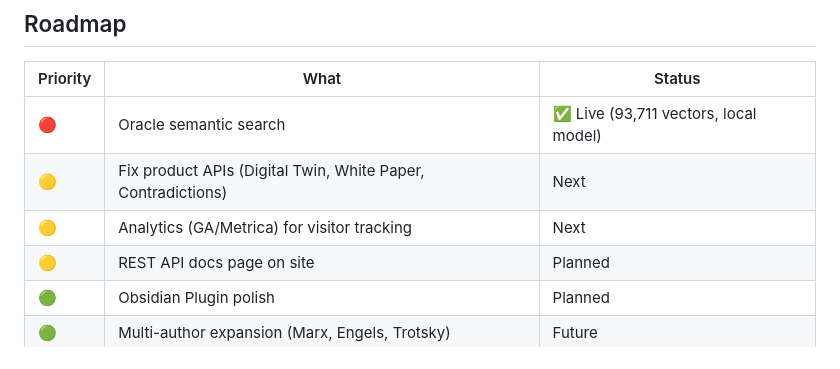
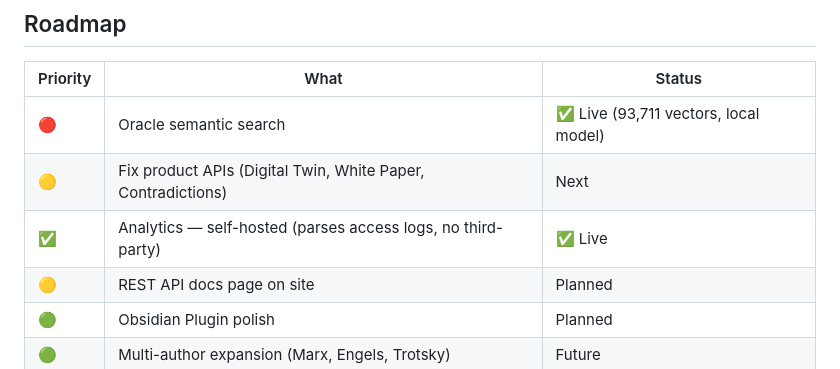
Before and after one commit to konantgit-sys/lenin-lab, a Markdown page: README.md, the part around the change. Rendered like a GitHub page.

Commit message:
README: analytics moved to Live (self-hosted)

```diff
--- a/README.md
+++ b/README.md
@@ -189,7 +189,7 @@ python3 api_v2.py --build-caches
 |---|---|---|
 | 🔴 | Oracle semantic search | ✅ Live (93,711 vectors, local model) |
 | 🟡 | Fix product APIs (Digital Twin, White Paper, Contradictions) | Next |
-| 🟡 | Analytics (GA/Metrica) for visitor tracking | Next |
+| ✅ | Analytics — self-hosted (parses access logs, no third-party) | ✅ Live |
 | 🟡 | REST API docs page on site | Planned |
 | 🟢 | Obsidian Plugin polish | Planned |
 | 🟢 | Multi-author expansion (Marx, Engels, Trotsky) | Future |
```
